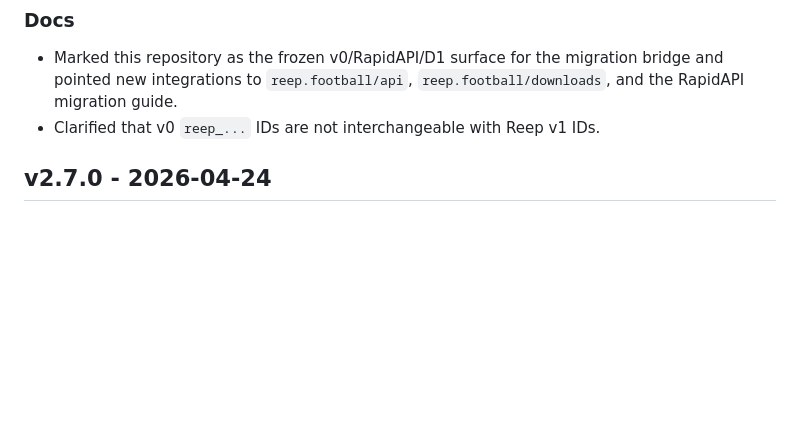
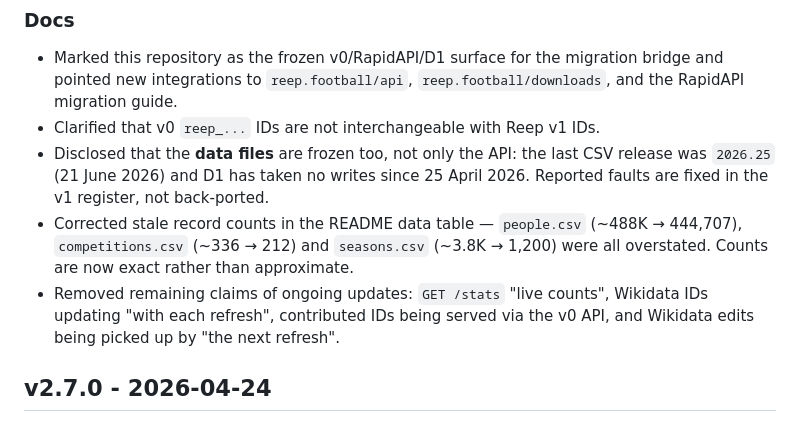
Before and after one commit to withqwerty/reep, a Markdown page: CHANGELOG.md, the part around the change. Drawn GitHub-style; blank space fills up the shorter version.

```diff
--- a/CHANGELOG.md
+++ b/CHANGELOG.md
@@ -9,6 +9,15 @@ All notable changes to the Reep Register API and data are documented here. Versi
   bridge and pointed new integrations to `reep.football/api`,
   `reep.football/downloads`, and the RapidAPI migration guide.
 - Clarified that v0 `reep_...` IDs are not interchangeable with Reep v1 IDs.
+- Disclosed that the **data files** are frozen too, not only the API: the last CSV
+  release was `2026.25` (21 June 2026) and D1 has taken no writes since
+  25 April 2026. Reported faults are fixed in the v1 register, not back-ported.
+- Corrected stale record counts in the README data table — `people.csv` (~488K →
+  444,707), `competitions.csv` (~336 → 212) and `seasons.csv` (~3.8K → 1,200) were
+  all overstated. Counts are now exact rather than approximate.
+- Removed remaining claims of ongoing updates: `GET /stats` "live counts", Wikidata
+  IDs updating "with each refresh", contributed IDs being served via the v0 API, and
+  Wikidata edits being picked up by "the next refresh".
 
 ## v2.7.0 - 2026-04-24
 
```
Also changed, not shown: README.md (+16 -10 lines).
